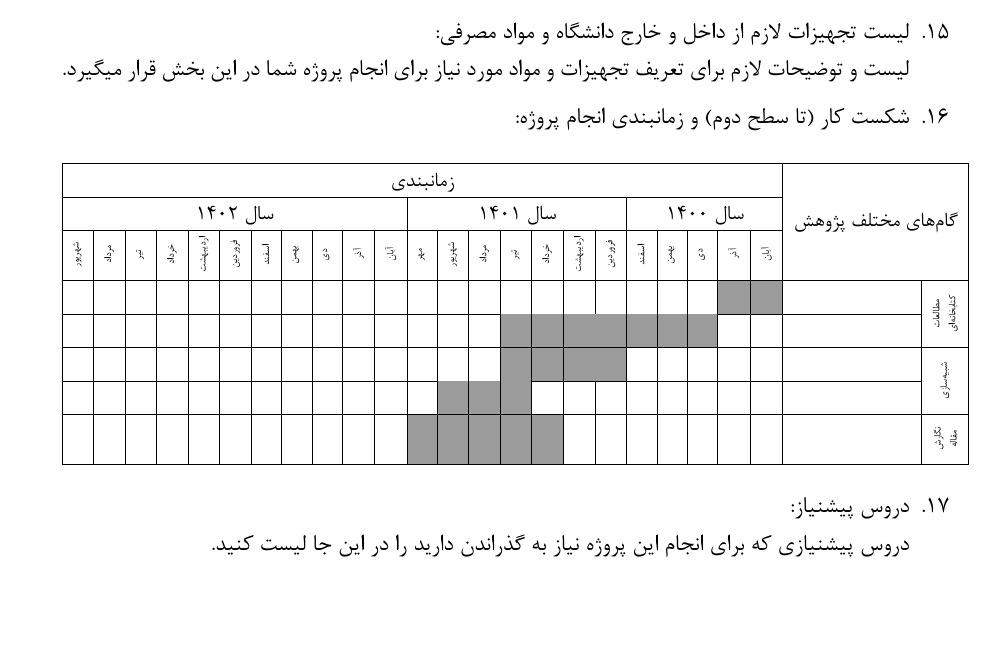
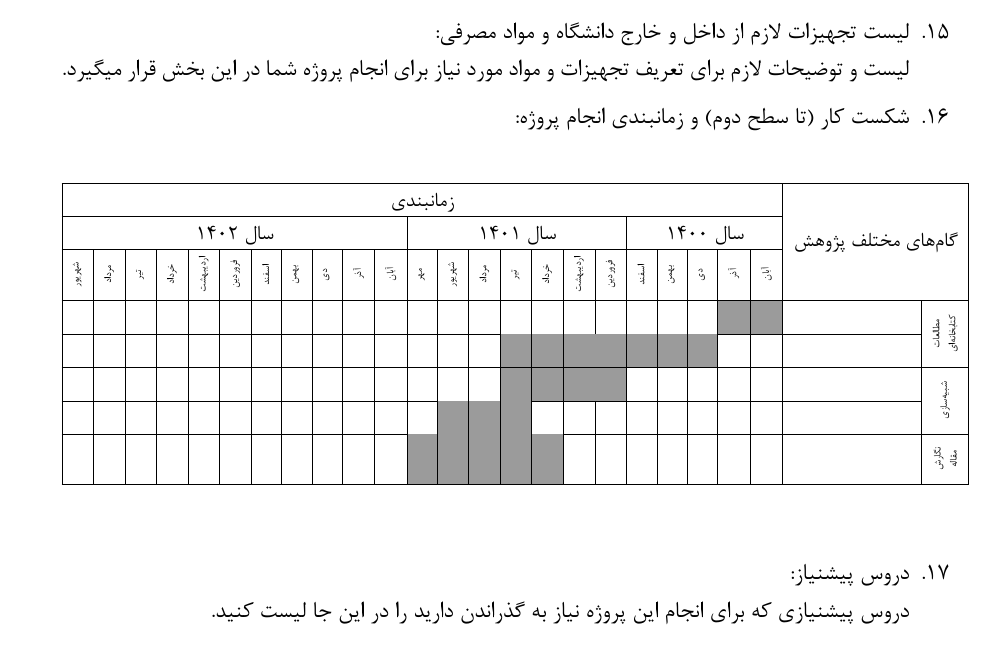
Before and after one commit to erfanhamdi/proposal-template, a LaTeX book (Proposal.tex, which reads chapters/guantchart.tex): part of page 2 of 2, cut so that both start at the same text. The pictures show the PDF file Proposal.pdf that the author committed with the source.

Commit message:
Centerd the BesmeTaala and the guantchart

```diff
--- a/chapters/guantchart.tex
+++ b/chapters/guantchart.tex
@@ -1,3 +1,4 @@
+\begin{center}
 \begin{table}[H]
 	\centering
 	\resizebox{\textwidth}{!}{%
@@ -14,3 +15,4 @@
 		\end{tabular}%
 	}
 \end{table}
+\end{center}
```
Also changed, not shown: styles/common.tex (+1 -1 lines), Proposal.pdf.
